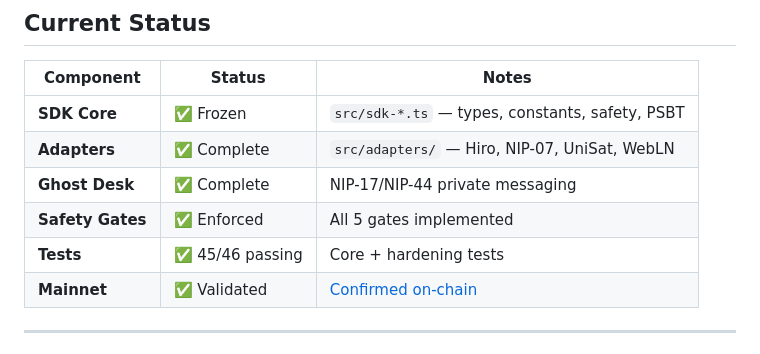
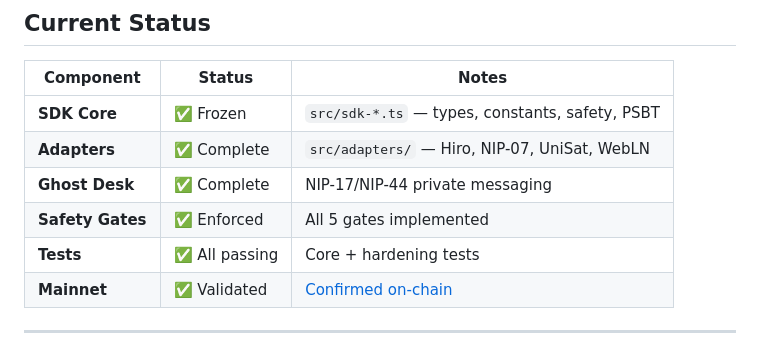
Before and after one commit to rehansahab/Sparkle-Protocol, a Markdown page: README.md, the part around the change. Drawn GitHub-style.

Commit message:
Update test status to all passing

```diff
--- a/README.md
+++ b/README.md
@@ -113,7 +113,7 @@ Protocol-level support for creator royalties and marketplace fees:
 | **Adapters** | ✅ Complete | `src/adapters/` — Hiro, NIP-07, UniSat, WebLN |
 | **Ghost Desk** | ✅ Complete | NIP-17/NIP-44 private messaging |
 | **Safety Gates** | ✅ Enforced | All 5 gates implemented |
-| **Tests** | ✅ 45/46 passing | Core + hardening tests |
+| **Tests** | ✅ All passing | Core + hardening tests |
 | **Mainnet** | ✅ Validated | [Confirmed on-chain](https://mempool.space/tx/1dcbeb24cbdbd60befed91d8ecbf2a067dad3dcc5b1b8d179bb16dfab481e994) |
 
 ---
```
